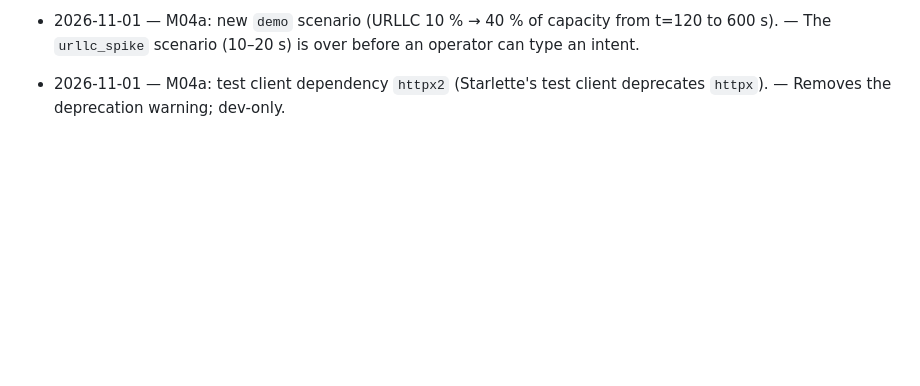
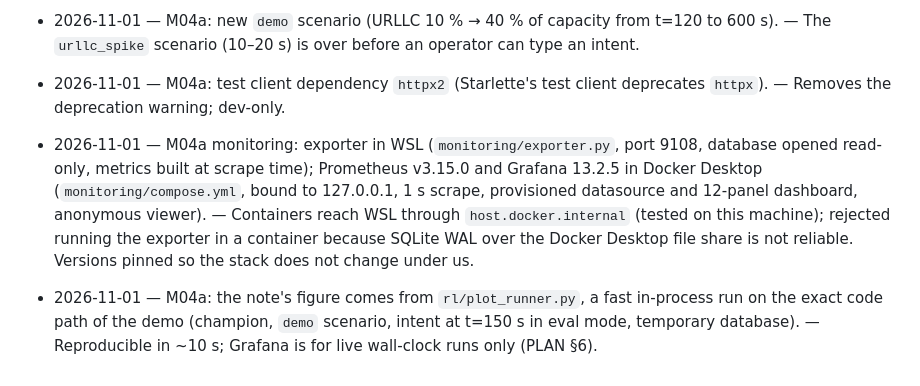
Before and after one commit to SouhailBourhim/Agentic_AI_For_RIC_in_O_RAN, a Markdown page: docs/DECISIONS.md, the part around the change. Rendered like a GitHub page; blank space fills up the shorter version.

```diff
--- a/docs/DECISIONS.md
+++ b/docs/DECISIONS.md
@@ -82,3 +82,5 @@ One line per decision: date — decision — reason. Newest at the bottom.
 - 2026-11-01 — M04a: rule-based parser (regex, FR/EN): slices, "X Mb/s", "latence Y ms" (URLLC only), prioritise, duration (default 10 min); priority weights 0.6/0.2/0.2; says "not understood" rather than guessing; never judges values (the verifier does). — Stand-in until M04b; keeps the end-to-end path testable without an LLM.
 - 2026-11-01 — M04a: new `demo` scenario (URLLC 10 % → 40 % of capacity from t=120 to 600 s). — The `urllc_spike` scenario (10–20 s) is over before an operator can type an intent.
 - 2026-11-01 — M04a: test client dependency `httpx2` (Starlette's test client deprecates `httpx`). — Removes the deprecation warning; dev-only.
+- 2026-11-01 — M04a monitoring: exporter in WSL (`monitoring/exporter.py`, port 9108, database opened read-only, metrics built at scrape time); Prometheus v3.15.0 and Grafana 13.2.5 in Docker Desktop (`monitoring/compose.yml`, bound to 127.0.0.1, 1 s scrape, provisioned datasource and 12-panel dashboard, anonymous viewer). — Containers reach WSL through `host.docker.internal` (tested on this machine); rejected running the exporter in a container because SQLite WAL over the Docker Desktop file share is not reliable. Versions pinned so the stack does not change under us.
+- 2026-11-01 — M04a: the note's figure comes from `rl/plot_runner.py`, a fast in-process run on the exact code path of the demo (champion, `demo` scenario, intent at t=150 s in eval mode, temporary database). — Reproducible in ~10 s; Grafana is for live wall-clock runs only (PLAN §6).
```
Also changed, not shown: docs/PLAN.md (+7 -0 lines), docs/learn/M04a-plumbing.md (added, +258 -0 lines), docs/learn/img/M04a-runner.png (added), 9 other files.
